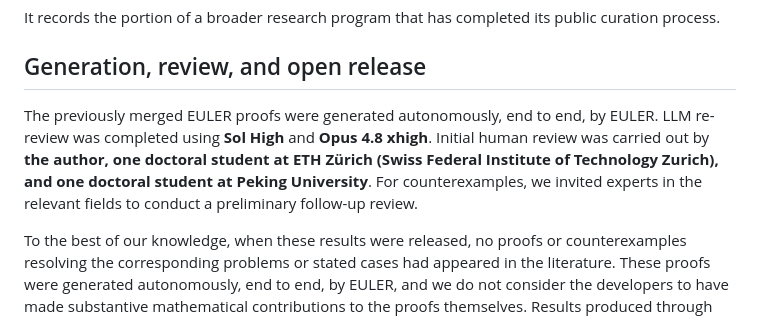
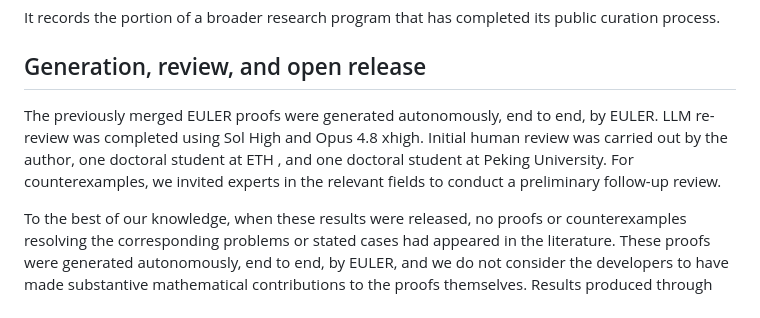
Before and after one commit to randomcat4/euler-combinatorics-conjecture-cases, a Markdown page: README.md, the part around the change. Rendered like a GitHub page.

```diff
--- a/README.md
+++ b/README.md
@@ -8,10 +8,9 @@ It records the portion of a broader research program that has completed its publ
 
 
 The previously merged EULER proofs were generated autonomously, end to end, by EULER.
-LLM re-review was completed using **Sol High** and **Opus 4.8 xhigh**.
-Initial human review was carried out by **the author, one doctoral student at
-ETH Zürich (Swiss Federal Institute of Technology Zurich), and one doctoral
-student at Peking University**. For counterexamples, we invited experts in the
+LLM re-review was completed using Sol High and Opus 4.8 xhigh.
+Initial human review was carried out by the author, one doctoral student at
+ETH , and one doctoral student at Peking University. For counterexamples, we invited experts in the
 relevant fields to conduct a preliminary follow-up review.
 
 To the best of our knowledge, when these results were released, no proofs or
```
